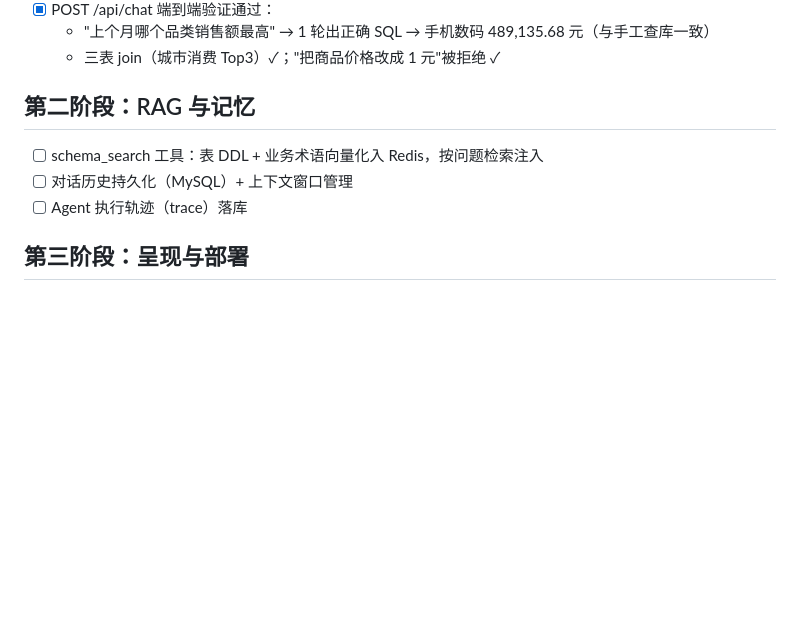
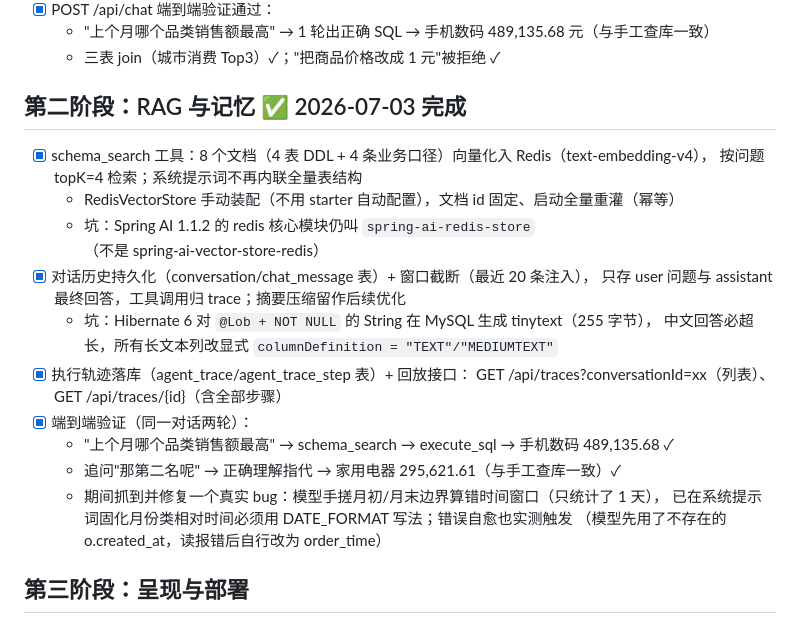
Before and after one commit to sinon1101/query-pilot, a Markdown page: PROGRESS.md, the part around the change. Drawn GitHub-style; blank space fills up the shorter version.

Commit message:
更新进度：第二阶段 RAG 与记忆完成并通过两轮对话端到端验证
Co-Authored-By: Claude Fable 5 <noreply@anthropic.com>

```diff
--- a/PROGRESS.md
+++ b/PROGRESS.md
@@ -24,11 +24,24 @@
   - "上个月哪个品类销售额最高" → 1 轮出正确 SQL → 手机数码 489,135.68 元（与手工查库一致）
   - 三表 join（城市消费 Top3）✓；"把商品价格改成 1 元"被拒绝 ✓
 
-## 第二阶段：RAG 与记忆
+## 第二阶段：RAG 与记忆 ✅ 2026-07-03 完成
 
-- [ ] schema_search 工具：表 DDL + 业务术语向量化入 Redis，按问题检索注入
-- [ ] 对话历史持久化（MySQL）+ 上下文窗口管理
-- [ ] Agent 执行轨迹（trace）落库
+- [x] schema_search 工具：8 个文档（4 表 DDL + 4 条业务口径）向量化入 Redis（text-embedding-v4），
+  按问题 topK=4 检索；系统提示词不再内联全量表结构
+  - RedisVectorStore 手动装配（不用 starter 自动配置），文档 id 固定、启动全量重灌（幂等）
+  - 坑：Spring AI 1.1.2 的 redis 核心模块仍叫 `spring-ai-redis-store`（不是 spring-ai-vector-store-redis）
+- [x] 对话历史持久化（conversation/chat_message 表）+ 窗口截断（最近 20 条注入），
+  只存 user 问题与 assistant 最终回答，工具调用归 trace；摘要压缩留作后续优化
+  - 坑：Hibernate 6 对 `@Lob + NOT NULL` 的 String 在 MySQL 生成 tinytext（255 字节），
+    中文回答必超长，所有长文本列改显式 `columnDefinition = "TEXT"/"MEDIUMTEXT"`
+- [x] 执行轨迹落库（agent_trace/agent_trace_step 表）+ 回放接口：
+  GET /api/traces?conversationId=xx（列表）、GET /api/traces/{id}（含全部步骤）
+- [x] 端到端验证（同一对话两轮）：
+  - "上个月哪个品类销售额最高" → schema_search → execute_sql → 手机数码 489,135.68 ✓
+  - 追问"那第二名呢" → 正确理解指代 → 家用电器 295,621.61（与手工查库一致）✓
+  - 期间抓到并修复一个真实 bug：模型手搓月初/月末边界算错时间窗口（只统计了 1 天），
+    已在系统提示词固化月份类相对时间必须用 DATE_FORMAT 写法；错误自愈也实测触发
+    （模型先用了不存在的 o.created_at，读报错后自行改为 order_time）
 
 ## 第三阶段：呈现与部署
 
```
